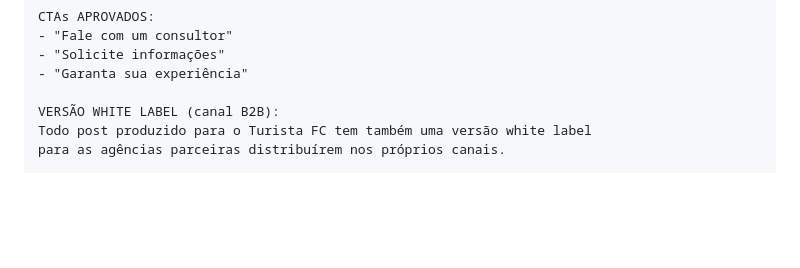
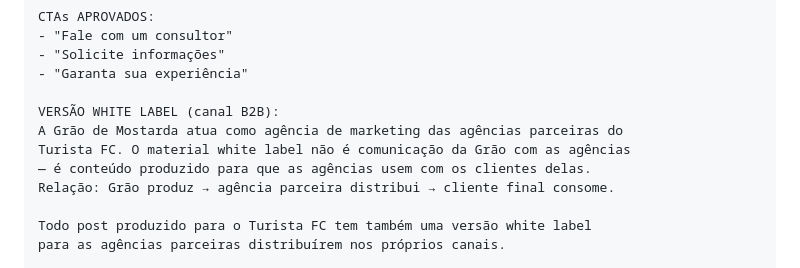
Before and after one commit to alfredogijr/alfredo, a Markdown page: clientes/turista-fc/instrucoes-projeto.md, the part around the change. Drawn GitHub-style; blank space fills up the shorter version.

Commit message:
Turista FC: clarifica papel da Grão como agência de marketing das agências parceiras
O material white label é produzido pela Grão para que as agências parceiras
comuniquem com os clientes delas — não é comunicação entre Grão e agências.
Relação: Grão produz → agência parceira distribui → cliente final consome.

https://claude.ai/code/session_018YFMbtUc2XMpGQAsMBXdCR

```diff
--- a/clientes/turista-fc/instrucoes-projeto.md
+++ b/clientes/turista-fc/instrucoes-projeto.md
@@ -66,6 +66,11 @@ CTAs APROVADOS:
 - "Garanta sua experiência"
 
 VERSÃO WHITE LABEL (canal B2B):
+A Grão de Mostarda atua como agência de marketing das agências parceiras do
+Turista FC. O material white label não é comunicação da Grão com as agências
+— é conteúdo produzido para que as agências usem com os clientes delas.
+Relação: Grão produz → agência parceira distribui → cliente final consome.
+
 Todo post produzido para o Turista FC tem também uma versão white label
 para as agências parceiras distribuírem nos próprios canais.
 
```
